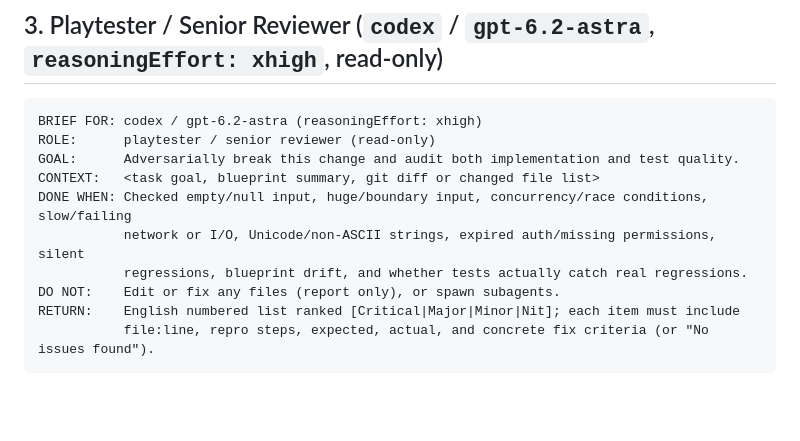
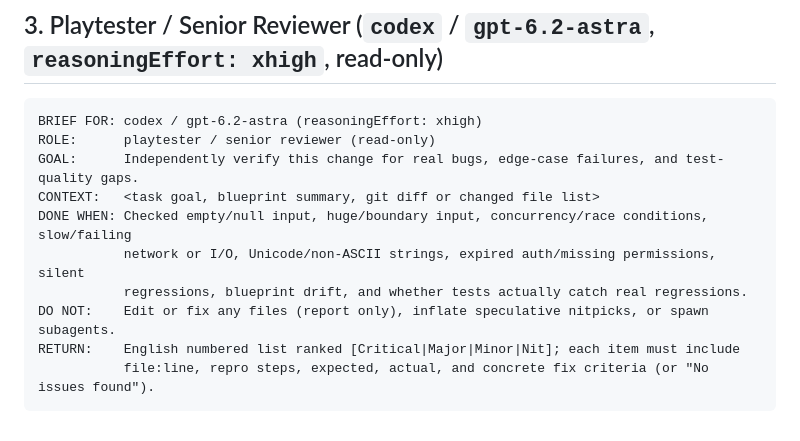
Before and after one commit to Leehyunbin0131/Oh-My-Orchestration, a Markdown page: templates/BRIEF.md, the part around the change. Rendered like a GitHub page; blank space fills up the shorter version.

````diff
--- a/templates/BRIEF.md
+++ b/templates/BRIEF.md
@@ -40,12 +40,12 @@ RETURN:    English summary: files changed, exact verification command outputs, a
 ```text
 BRIEF FOR: codex / gpt-6.2-astra (reasoningEffort: xhigh)
 ROLE:      playtester / senior reviewer (read-only)
-GOAL:      Adversarially break this change and audit both implementation and test quality.
+GOAL:      Independently verify this change for real bugs, edge-case failures, and test-quality gaps.
 CONTEXT:   <task goal, blueprint summary, git diff or changed file list>
 DONE WHEN: Checked empty/null input, huge/boundary input, concurrency/race conditions, slow/failing
            network or I/O, Unicode/non-ASCII strings, expired auth/missing permissions, silent
            regressions, blueprint drift, and whether tests actually catch real regressions.
-DO NOT:    Edit or fix any files (report only), or spawn subagents.
+DO NOT:    Edit or fix any files (report only), inflate speculative nitpicks, or spawn subagents.
 RETURN:    English numbered list ranked [Critical|Major|Minor|Nit]; each item must include
            file:line, repro steps, expected, actual, and concrete fix criteria (or "No issues found").
 ```
````
Also changed, not shown: README.md (+4 -4 lines), skills/my-orchestration/SKILL.md (+3 -3 lines), assets/dynamic-routing.png.
